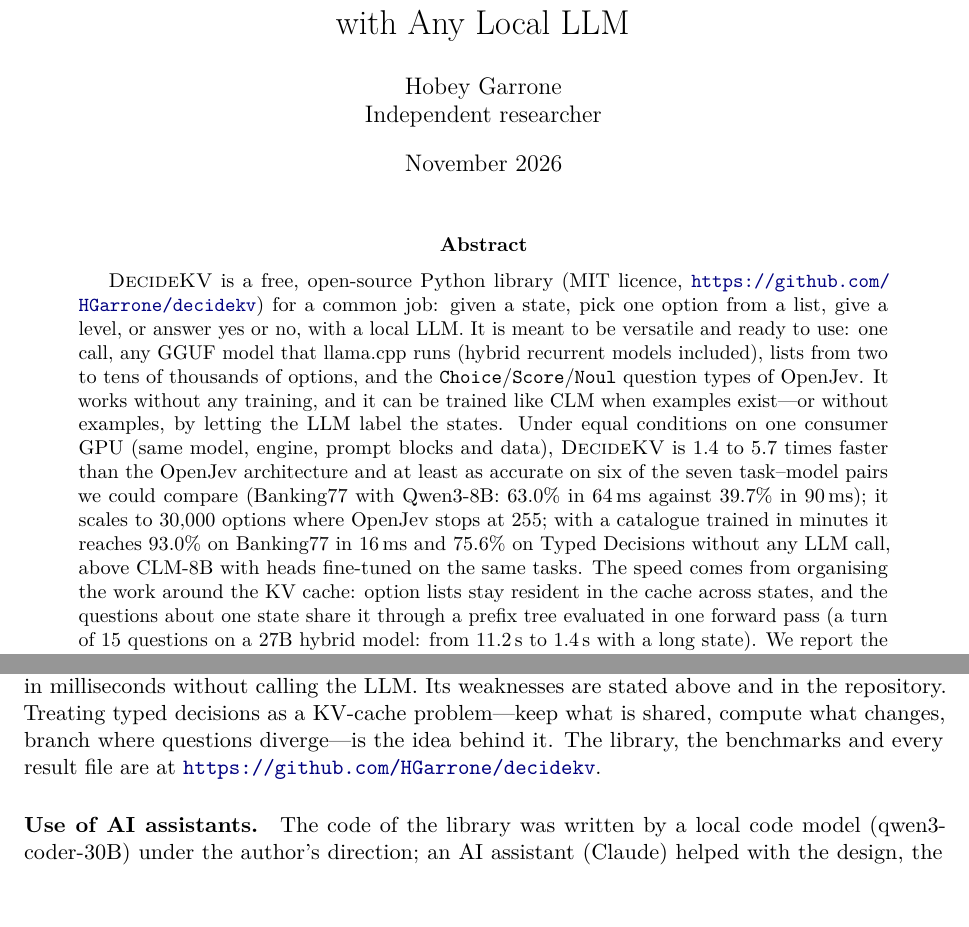
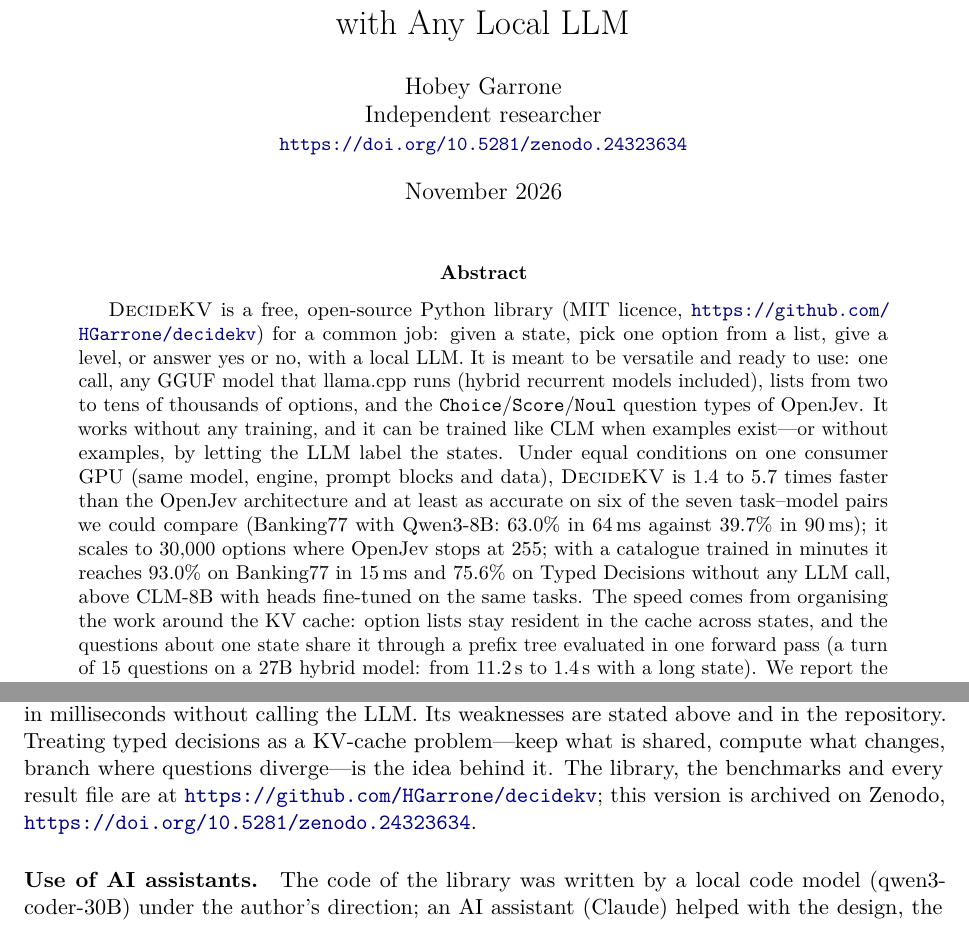
Before and after one commit to HGarrone/decidekv, a LaTeX paper (paper/arxiv/main.tex): two parts of pages 1 and 11 of 13, joined at a grey line, cut so that both start at the same text. Compiled offline with pdfLaTeX.

Commit message:
Zenodo DOI 10.5281/zenodo.24323634: README badge and citation, paper
Co-Authored-By: Claude Opus 5.5 <noreply@anthropic.com>

```diff
--- a/paper/arxiv/main.tex
+++ b/paper/arxiv/main.tex
@@ -17,7 +17,7 @@
 \newcommand{\ms}{\,ms}
 
 \title{\dkv: a Free, Ready-to-Use Tool for Fast Typed Decisions\\with Any Local LLM}
-\author{Hobey Garrone\\Independent researcher}
+\author{Hobey Garrone\\Independent researcher\\\small\url{https://doi.org/10.5281/zenodo.24323634}}
 \date{November 2026}
 
 \begin{document}
@@ -33,7 +33,7 @@ letting the LLM label the states. Under equal conditions on one consumer GPU (sa
 data), \dkv{} is 1.4 to 5.7 times faster than the OpenJev architecture and at least as accurate on six of the seven
 task--model pairs we could compare (Banking77 with Qwen3-8B: 63.0\% in 64\ms{} against 39.7\% in 90\ms); it scales to
 30{,}000 options where OpenJev stops at 255; with a catalogue trained in minutes it reaches 93.0\% on Banking77 in
-16\ms{} and 75.6\% on Typed Decisions without any LLM call, above CLM-8B with heads fine-tuned on the same tasks. The
+15\ms{} and 75.6\% on Typed Decisions without any LLM call, above CLM-8B with heads fine-tuned on the same tasks. The
 speed comes from organising the work around the KV cache: option lists stay resident in the cache across states, and
 the questions about one state share it through a prefix tree evaluated in one forward pass (a turn of 15 questions on
 a 27B hybrid model: from 11.2\,s to 1.4\,s with a long state). We report the weaknesses too: where it is less accurate,
@@ -592,7 +592,7 @@ comparisons, it scales to tens of thousands of options, it needs no training, an
 like CLM---from human labels or from the LLM itself---to answer in milliseconds without calling the LLM. Its weaknesses
 are stated above and in the repository. Treating typed decisions as a KV-cache problem---keep what is shared, compute
 what changes, branch where questions diverge---is the idea behind it. The library, the benchmarks and every result file
-are at \url{https://github.com/HGarrone/decidekv}.
+are at \url{https://github.com/HGarrone/decidekv}; this version is archived on Zenodo, \url{https://doi.org/10.5281/zenodo.24323634}.
 
 \paragraph{Use of AI assistants.} The code of the library was written by a local code model (qwen3-coder-30B) under
 the author's direction; an AI assistant (Claude) helped with the design, the verification of the code and of the
```
Also changed, not shown: paper/decidekv.md (+2 -0 lines), README.md, paper/arxiv/main.pdf.
